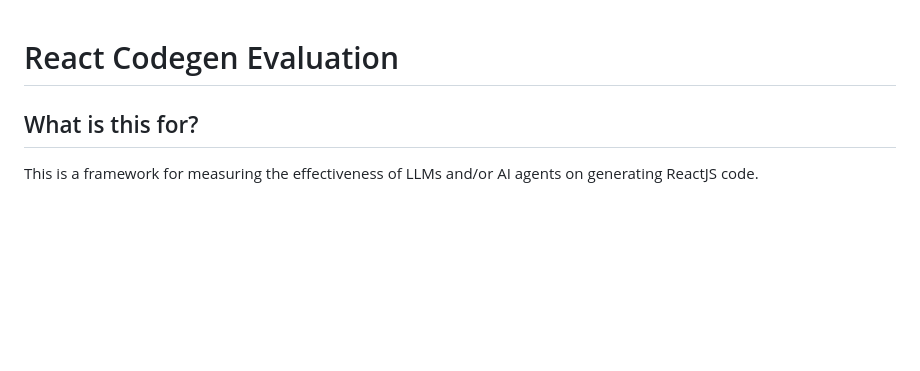
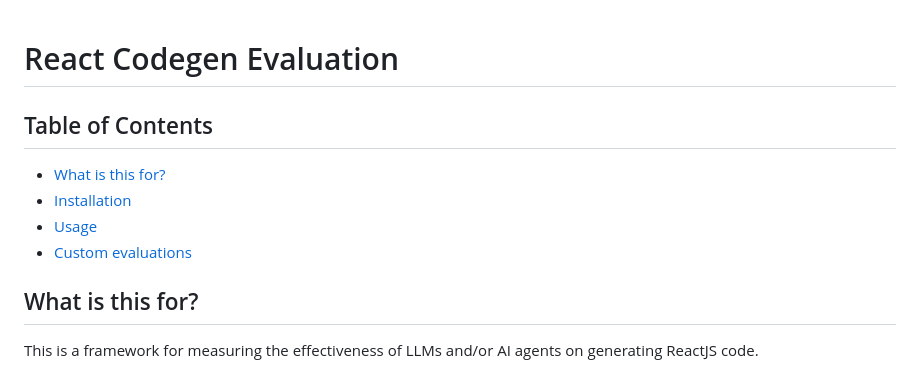
Before and after one commit to gitwitorg/react-eval, a Markdown page: README.md, the part around the change. Rendered like a GitHub page; blank space fills up the shorter version.

```diff
--- a/README.md
+++ b/README.md
@@ -1,4 +1,11 @@
 # React Codegen Evaluation
+
+## Table of Contents
+
+- [What is this for?](#what-is-this-for)
+- [Installation](#installation)
+- [Usage](#usage)
+- [Custom evaluations](#custom-evaluations)
 
 ## What is this for?
 
```
